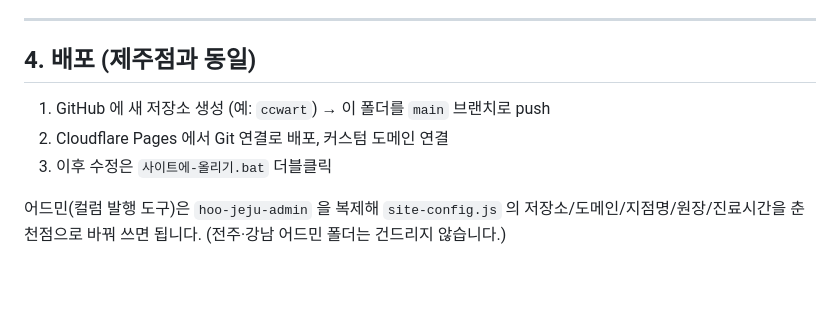
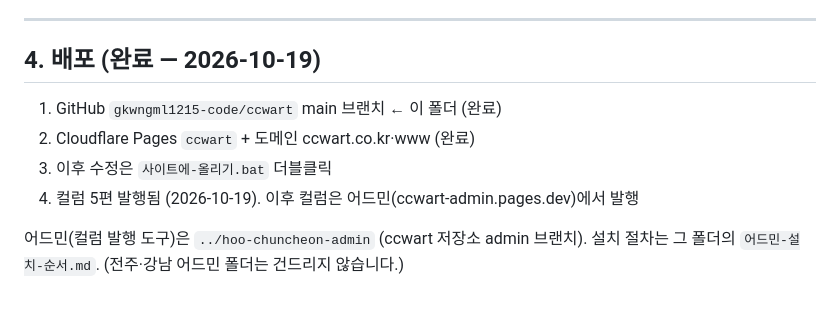
Before and after one commit to gkwngml1215-code/ccwart, a Markdown page: README.md, the part around the change. Rendered like a GitHub page.

Commit message:
README 배포 항목 갱신
Co-Authored-By: Claude Fable 5.1 <noreply@anthropic.com>

```diff
--- a/README.md
+++ b/README.md
@@ -61,11 +61,12 @@ hoo-chuncheon-landing/
 
 ---
 
-## 4. 배포 (제주점과 동일)
+## 4. 배포 (완료 — 2026-10-19)
 
-1. GitHub 에 새 저장소 생성 (예: `ccwart`) → 이 폴더를 `main` 브랜치로 push
-2. Cloudflare Pages 에서 Git 연결로 배포, 커스텀 도메인 연결
+1. GitHub `gkwngml1215-code/ccwart` main 브랜치 ← 이 폴더 (완료)
+2. Cloudflare Pages `ccwart` + 도메인 ccwart.co.kr·www (완료)
 3. 이후 수정은 `사이트에-올리기.bat` 더블클릭
+4. 컬럼 5편 발행됨 (2026-10-19). 이후 컬럼은 어드민(ccwart-admin.pages.dev)에서 발행
 
-어드민(컬럼 발행 도구)은 `hoo-jeju-admin` 을 복제해 `site-config.js` 의 저장소/도메인/지점명/원장/진료시간을 춘천점으로 바꿔 쓰면 됩니다.
+어드민(컬럼 발행 도구)은 `../hoo-chuncheon-admin` (ccwart 저장소 admin 브랜치). 설치 절차는 그 폴더의 `어드민-설치-순서.md`.
 (전주·강남 어드민 폴더는 건드리지 않습니다.)
```
